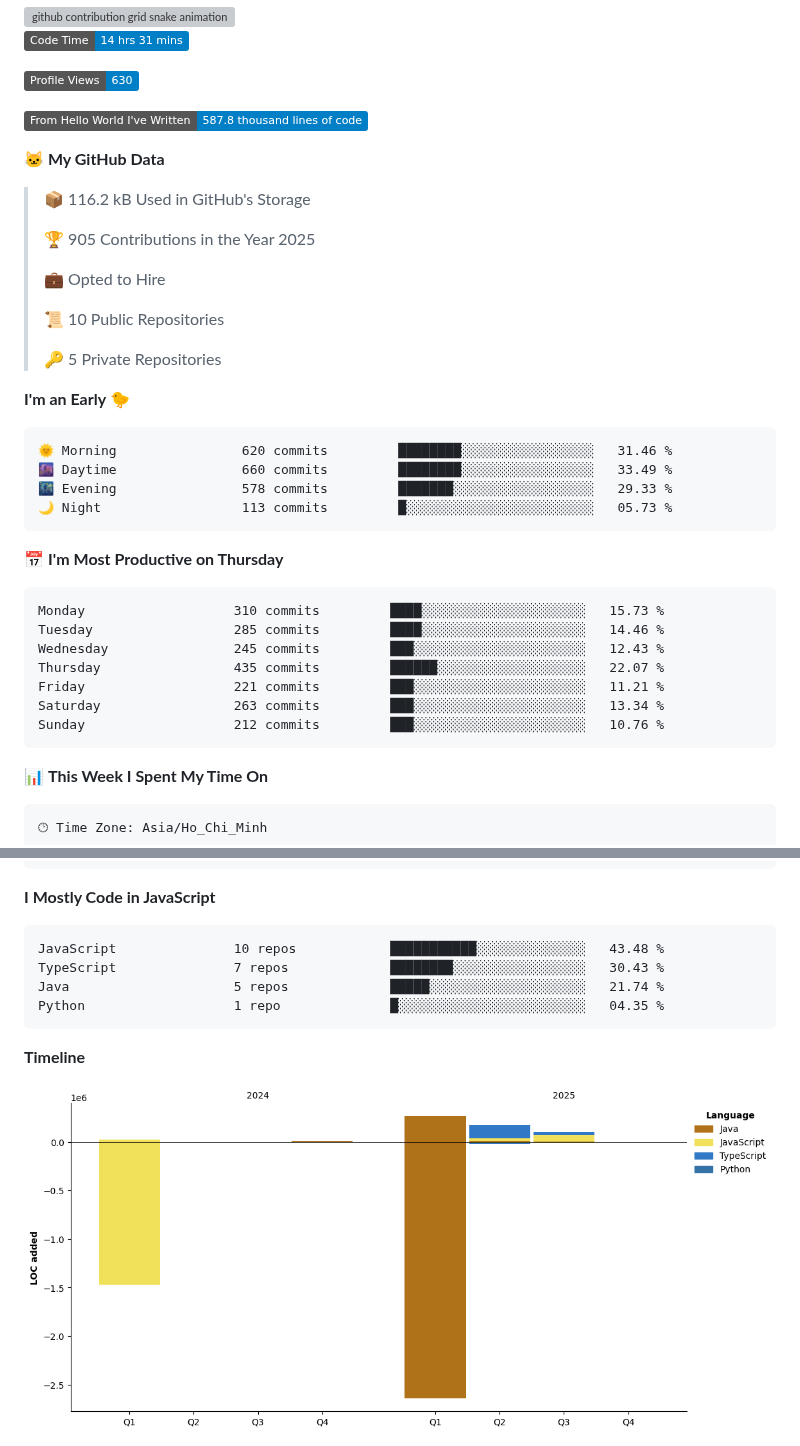
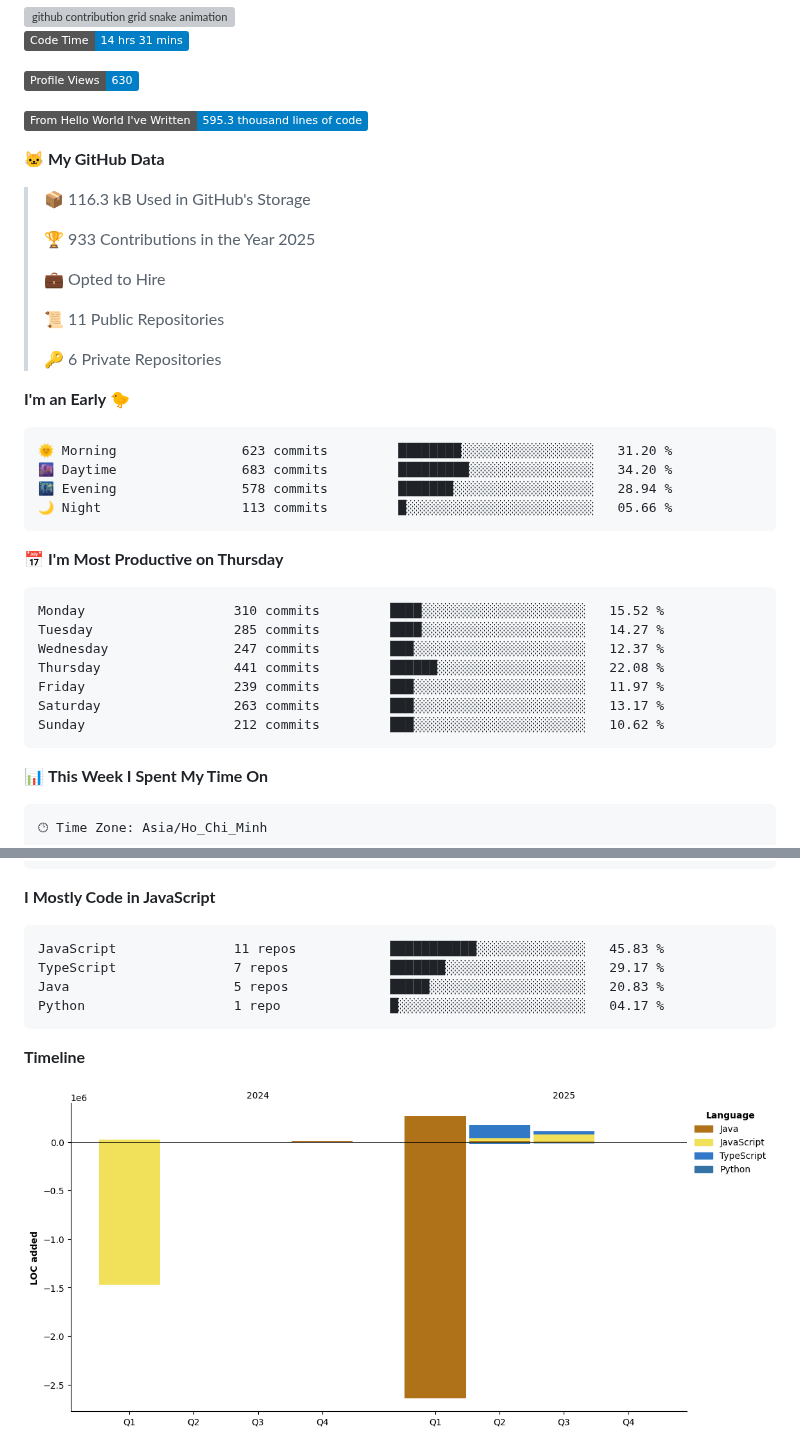
Before and after one commit to i-am-truong/i-am-truong, a Markdown page: README.md, 2 parts joined by grey strips. Rendered like a GitHub page; pictures changed too: assets/bar_graph.png; badges without logos; grey boxes are pictures that could not be loaded.

Commit message:
Updated with Dev Metrics

````diff
--- a/README.md
+++ b/README.md
@@ -34,38 +34,38 @@
 
 ![Profile Views](http://img.shields.io/badge/Profile%20Views-630-blue)
 
-![Lines of code](https://img.shields.io/badge/From%20Hello%20World%20I%27ve%20Written-587.8%20thousand%20lines%20of%20code-blue)
+![Lines of code](https://img.shields.io/badge/From%20Hello%20World%20I%27ve%20Written-595.3%20thousand%20lines%20of%20code-blue)
 
 **🐱 My GitHub Data**
 
-> 📦 116.2 kB Used in GitHub's Storage
+> 📦 116.3 kB Used in GitHub's Storage
  >
-> 🏆 905 Contributions in the Year 2025
+> 🏆 933 Contributions in the Year 2025
  >
 > 💼 Opted to Hire
  >
-> 📜 10 Public Repositories
+> 📜 11 Public Repositories
  >
-> 🔑 5 Private Repositories
+> 🔑 6 Private Repositories
  >
 **I'm an Early 🐤**
 
 ```text
-🌞 Morning                620 commits         ████████░░░░░░░░░░░░░░░░░   31.46 %
-🌆 Daytime                660 commits         ████████░░░░░░░░░░░░░░░░░   33.49 %
-🌃 Evening                578 commits         ███████░░░░░░░░░░░░░░░░░░   29.33 %
-🌙 Night                  113 commits         █░░░░░░░░░░░░░░░░░░░░░░░░   05.73 %
+🌞 Morning                623 commits         ████████░░░░░░░░░░░░░░░░░   31.20 %
+🌆 Daytime                683 commits         █████████░░░░░░░░░░░░░░░░   34.20 %
+🌃 Evening                578 commits         ███████░░░░░░░░░░░░░░░░░░   28.94 %
+🌙 Night                  113 commits         █░░░░░░░░░░░░░░░░░░░░░░░░   05.66 %
 ```
 📅 **I'm Most Productive on Thursday**
 
 ```text
-Monday                   310 commits         ████░░░░░░░░░░░░░░░░░░░░░   15.73 %
-Tuesday                  285 commits         ████░░░░░░░░░░░░░░░░░░░░░   14.46 %
-Wednesday                245 commits         ███░░░░░░░░░░░░░░░░░░░░░░   12.43 %
-Thursday                 435 commits         ██████░░░░░░░░░░░░░░░░░░░   22.07 %
-Friday                   221 commits         ███░░░░░░░░░░░░░░░░░░░░░░   11.21 %
-Saturday                 263 commits         ███░░░░░░░░░░░░░░░░░░░░░░   13.34 %
-Sunday                   212 commits         ███░░░░░░░░░░░░░░░░░░░░░░   10.76 %
+Monday                   310 commits         ████░░░░░░░░░░░░░░░░░░░░░   15.52 %
+Tuesday                  285 commits         ████░░░░░░░░░░░░░░░░░░░░░   14.27 %
+Wednesday                247 commits         ███░░░░░░░░░░░░░░░░░░░░░░   12.37 %
+Thursday                 441 commits         ██████░░░░░░░░░░░░░░░░░░░   22.08 %
+Friday                   239 commits         ███░░░░░░░░░░░░░░░░░░░░░░   11.97 %
+Saturday                 263 commits         ███░░░░░░░░░░░░░░░░░░░░░░   13.17 %
+Sunday                   212 commits         ███░░░░░░░░░░░░░░░░░░░░░░   10.62 %
 ```
 
 
@@ -90,10 +90,10 @@ No Activity Tracked This Week
 **I Mostly Code in JavaScript**
 
 ```text
-JavaScript               10 repos            ███████████░░░░░░░░░░░░░░   43.48 %
-TypeScript               7 repos             ████████░░░░░░░░░░░░░░░░░   30.43 %
-Java                     5 repos             █████░░░░░░░░░░░░░░░░░░░░   21.74 %
-Python                   1 repo              █░░░░░░░░░░░░░░░░░░░░░░░░   04.35 %
+JavaScript               11 repos            ███████████░░░░░░░░░░░░░░   45.83 %
+TypeScript               7 repos             ███████░░░░░░░░░░░░░░░░░░   29.17 %
+Java                     5 repos             █████░░░░░░░░░░░░░░░░░░░░   20.83 %
+Python                   1 repo              █░░░░░░░░░░░░░░░░░░░░░░░░   04.17 %
 ```
 
 
````
Also changed, not shown: other parts of README.md (+1 -1 lines).
